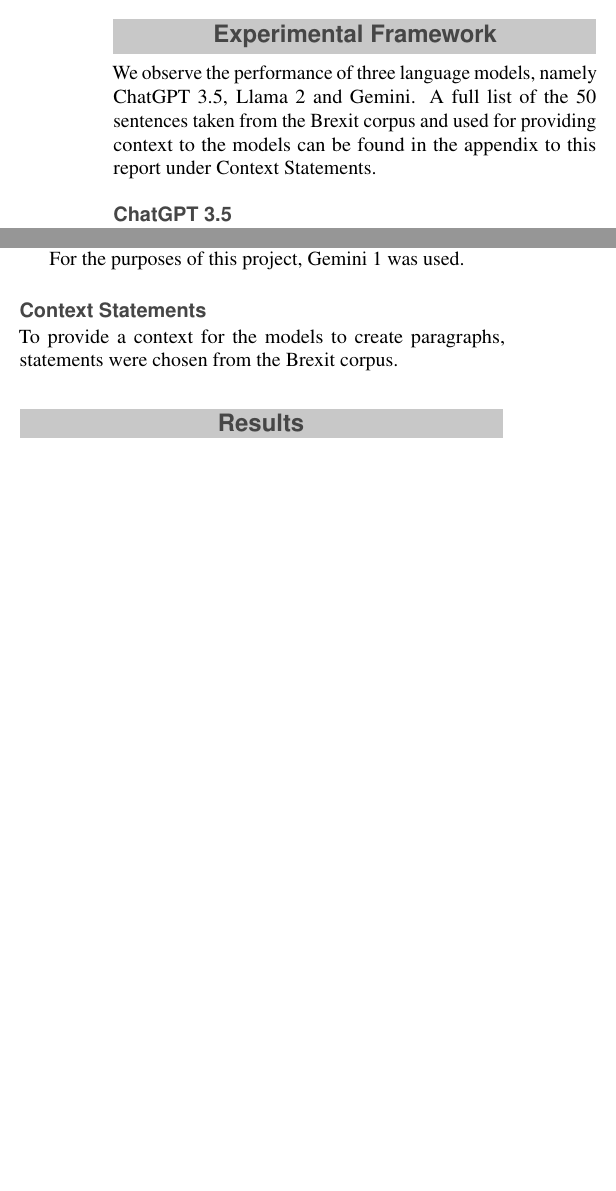
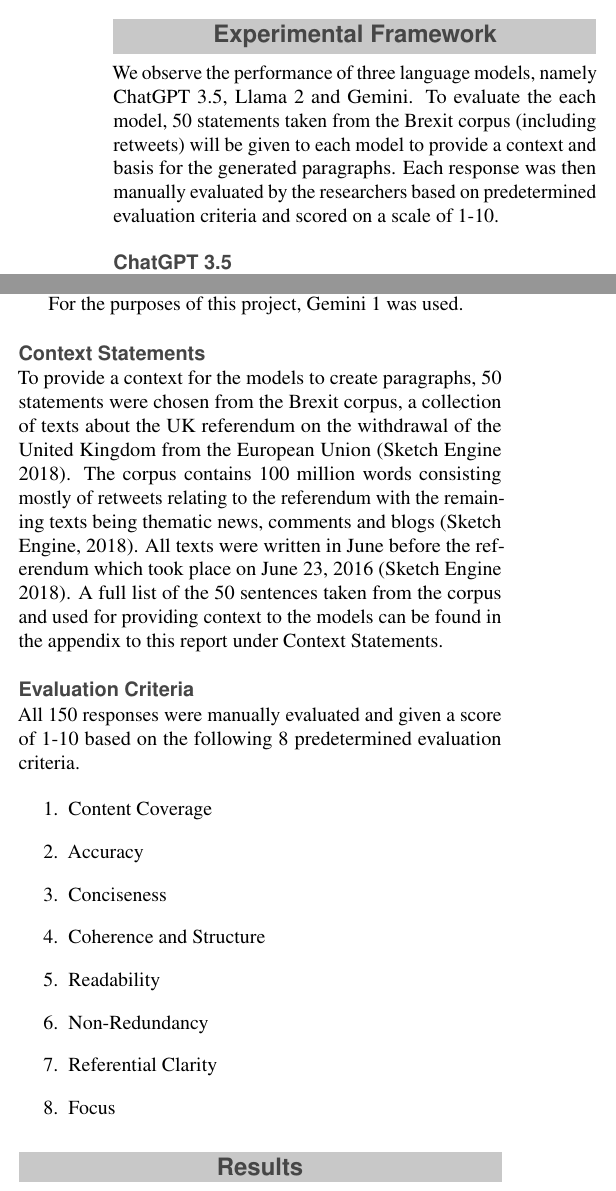
Before and after one commit to UL-FRI-NLP-2023-2024/ul-fri-nlp-course-project-braincell, a LaTeX document (report/report.tex): two parts of the columns of page 3 of 6 before the commit and two parts of the columns of page 3 of 7 after it, joined at a grey line, cut so that both start at the same text, the shorter picture padded with empty space. Compiled offline with pdfLaTeX.

Commit message:
Updating Report Draft

```diff
--- a/report/report.tex
+++ b/report/report.tex
@@ -116,7 +116,7 @@
 
 \section*{Experimental Framework}
 
-We observe the performance of three language models, namely ChatGPT 3.5, Llama 2 and Gemini. A full list of the 50 sentences taken from the Brexit corpus and used for providing context to the models can be found in the appendix to this report under Context Statements.
+We observe the performance of three language models, namely ChatGPT 3.5, Llama 2 and Gemini. To evaluate the each model, 50 statements taken from the Brexit corpus (including retweets) will be given to each model to provide a context and basis for the generated paragraphs. Each response was then manually evaluated by the researchers based on predetermined evaluation criteria and scored on a scale of 1-10.
 
 \subsection*{ChatGPT 3.5}
 
@@ -132,13 +132,28 @@
 
 In February, Google launched “Gemini 1.” in a limited capacity, positioned as a more powerful and capable model than 1.0 Ultra. [...] including a new architecture, a mixture-of-experts approach, and a larger one-million-token context window, which equates to roughly an hour of silent video, 11 hours of audio, 30,000 lines of code, or 700,000 words. (Stokes, 2024)
 
-Gemini 1 has three models, with the same software architecture; decoder-only transformers, with modifications that allow for training and inference on TPUs. Due to its multimodality, each context window can contain multiple forms of input, which can appear in a flexible order, including different resolutions of input images. Gemini 1.5 has so far published one model, Gemini 1.5 Pro, which is a multimodal sparse mixture-of-experts, with context length of “multiple millions”.  (Google DeepMind, 2024)
+Gemini 1 has three models, with the same software architecture; decoder-only transformers, with modifications that allow for training and inference on TPUs. Due to its multimodality, each context window can contain multiple forms of input, which can appear in a flexible order, including different resolutions of input images. Gemini 1.5 has so far published one model, Gemini 1.5 Pro, which is a multimodal sparse mixture-of-experts, with context length of “multiple millions”. (Google DeepMind, 2024)
 
 For the purposes of this project, Gemini 1 was used.
 
 \subsection*{Context Statements}
 
-To provide a context for the models to create paragraphs, statements were chosen from the Brexit corpus.
+To provide a context for the models to create paragraphs, 50 statements were chosen from the Brexit corpus, a collection of texts about the UK referendum on the withdrawal of the United Kingdom from the European Union (Sketch Engine 2018). The corpus contains 100 million words consisting mostly of retweets relating to the referendum with the remaining texts being thematic news, comments and blogs (Sketch Engine, 2018). All texts were written in June before the referendum which took place on June 23, 2016 (Sketch Engine 2018). A full list of the 50 sentences taken from the corpus and used for providing context to the models can be found in the appendix to this report under Context Statements.
+
+\subsection*{Evaluation Criteria}
+
+All 150 responses were manually evaluated and given a score of 1-10 based on the following 8 predetermined evaluation criteria.
+
+\begin{enumerate}
+    \item Content Coverage
+    \item Accuracy
+    \item Conciseness
+    \item Coherence and Structure
+    \item Readability
+    \item Non-Redundancy
+    \item Referential Clarity
+    \item Focus
+\end{enumerate}
 
 %------------------------------------------------
 
```
Also changed, not shown: report/report.pdf, report/report.tex (6 more changed lines).
